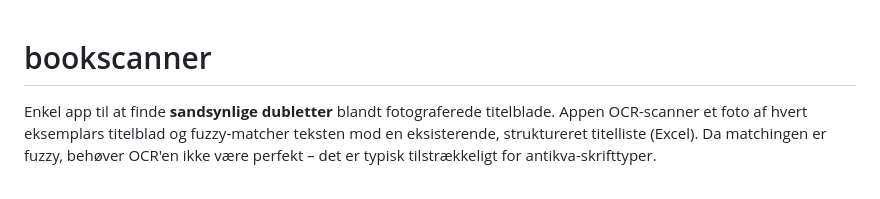
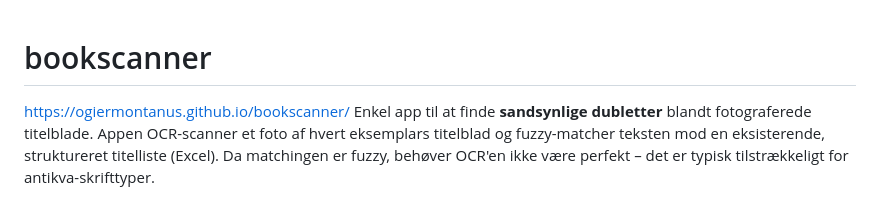
Before and after one commit to ogierMontanus/bookscanner, a Markdown page: README.md, the part around the change. Drawn GitHub-style.

```diff
--- a/README.md
+++ b/README.md
@@ -1,5 +1,5 @@
 # bookscanner
-
+[https://ogiermontanus.github.io/bookscanner/](https://ogiermontanus.github.io/bookscanner/)
 Enkel app til at finde **sandsynlige dubletter** blandt fotograferede
 titelblade. Appen OCR-scanner et foto af hvert eksemplars titelblad og
 fuzzy-matcher teksten mod en eksisterende, struktureret titelliste (Excel).
```
